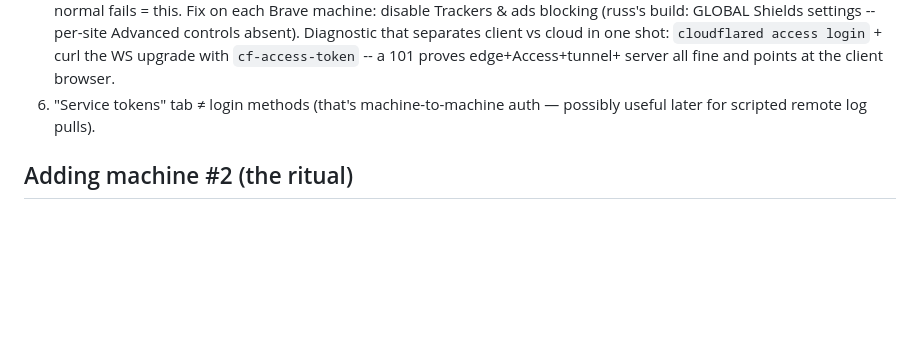
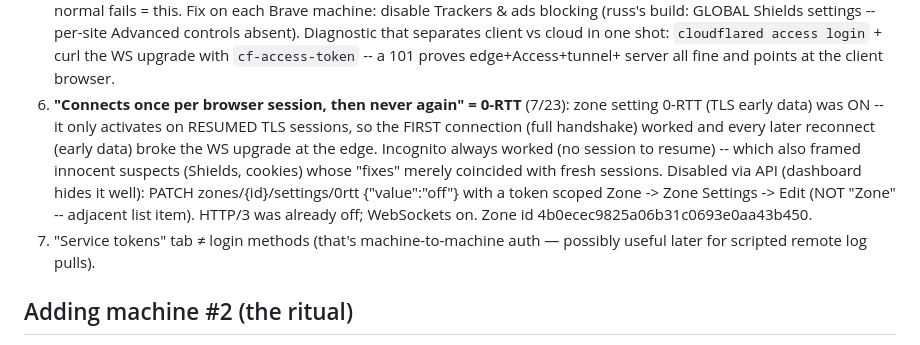
Before and after one commit to rbkeensys/Web_MCC-Daq_w_Checklist, a Markdown page: cloudflare/AS_BUILT.md, the part around the change. GitHub-like rendering; blank space fills up the shorter version.

Commit message:
AS_BUILT: 0-RTT was the connect-once-then-never culprit (disabled via API)
Co-Authored-By: Claude Opus 4.8 <noreply@anthropic.com>

```diff
--- a/cloudflare/AS_BUILT.md
+++ b/cloudflare/AS_BUILT.md
@@ -53,7 +53,17 @@ prefix silently drops when they bounce you — retype it.
    separates client vs cloud in one shot: `cloudflared access login` + curl
    the WS upgrade with `cf-access-token` -- a 101 proves edge+Access+tunnel+
    server all fine and points at the client browser.
-6. "Service tokens" tab ≠ login methods (that's machine-to-machine auth —
+6. **"Connects once per browser session, then never again" = 0-RTT** (7/23):
+   zone setting 0-RTT (TLS early data) was ON -- it only activates on RESUMED
+   TLS sessions, so the FIRST connection (full handshake) worked and every
+   later reconnect (early data) broke the WS upgrade at the edge. Incognito
+   always worked (no session to resume) -- which also framed innocent
+   suspects (Shields, cookies) whose "fixes" merely coincided with fresh
+   sessions. Disabled via API (dashboard hides it well):
+   PATCH zones/{id}/settings/0rtt {"value":"off"} with a token scoped
+   Zone -> Zone Settings -> Edit (NOT "Zone" -- adjacent list item).
+   HTTP/3 was already off; WebSockets on. Zone id 4b0ecec9825a06b31c0693e0aa43b450.
+7. "Service tokens" tab ≠ login methods (that's machine-to-machine auth —
    possibly useful later for scripted remote log pulls).
 
 ## Adding machine #2 (the ritual)
```
